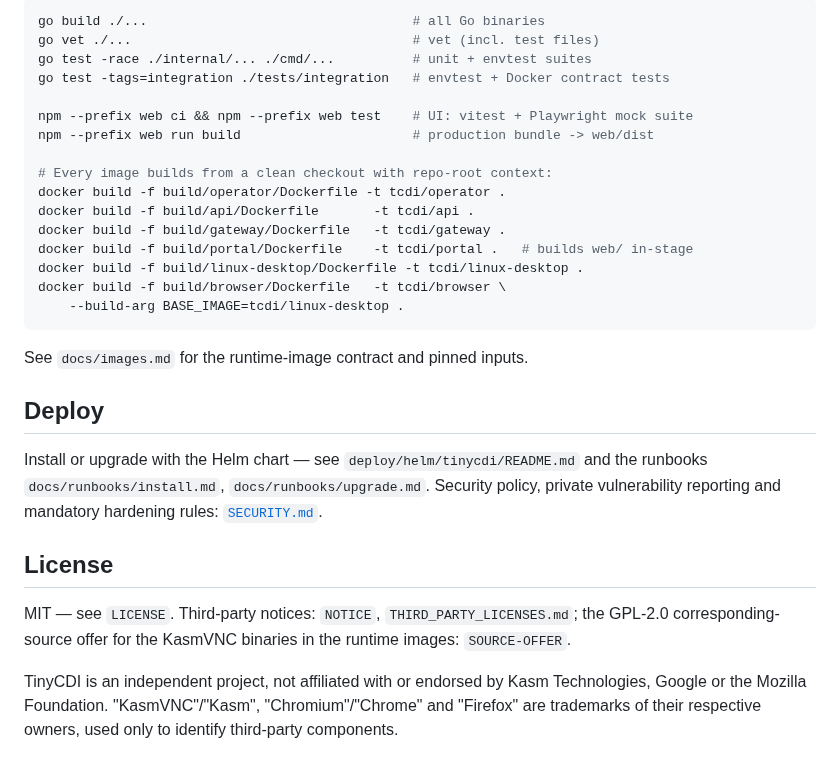
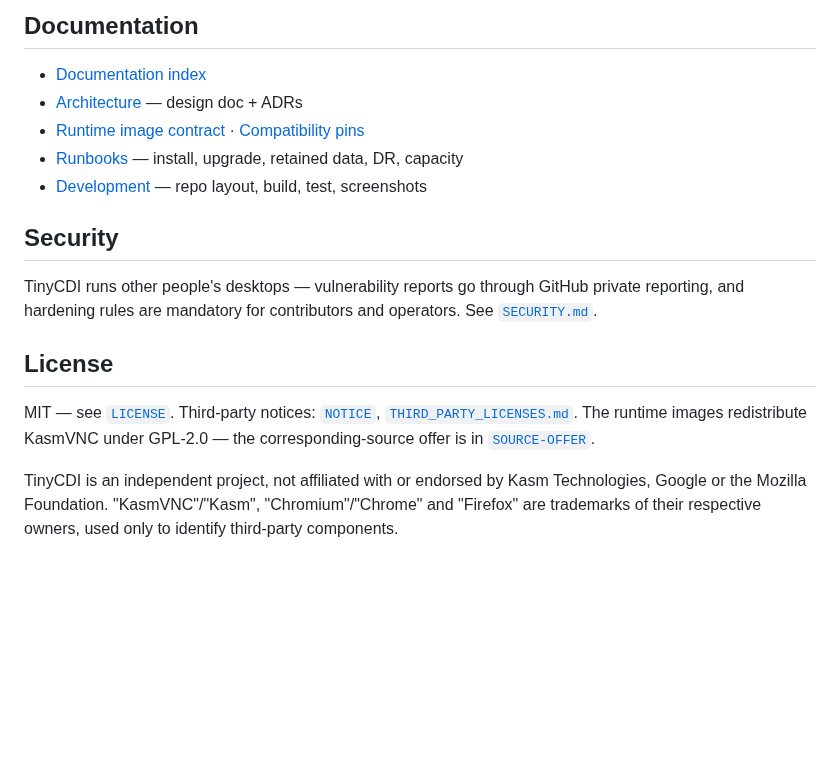
Before and after one commit to tinyorbitvn/tinycdi, a Markdown page: README.md, the part around one of its changes. GitHub-like rendering; blank space fills up the shorter version.

````diff
--- a/README.md
+++ b/README.md
@@ -45,36 +65,24 @@ web/       portal SPA (React/TypeScript, Vite, vitest + Playwright mock suite)
 
-```sh
-go build ./...                                  # all Go binaries
-go vet ./...                                    # vet (incl. test files)
-go test -race ./internal/... ./cmd/...          # unit + envtest suites
-go test -tags=integration ./tests/integration   # envtest + Docker contract tests
+## Documentation
 
-npm --prefix web ci && npm --prefix web test    # UI: vitest + Playwright mock suite
-npm --prefix web run build                      # production bundle -> web/dist
+- [Documentation index](docs/README.md)
+- [Architecture](docs/architecture.md) — design doc + ADRs
+- [Runtime image contract](docs/images.md) · [Compatibility pins](docs/compatibility.md)
+- [Runbooks](docs/runbooks/install.md) — install, upgrade, retained data, DR, capacity
+- [Development](docs/development.md) — repo layout, build, test, screenshots
 
-# Every image builds from a clean checkout with repo-root context:
-docker build -f build/operator/Dockerfile -t tcdi/operator .
-docker build -f build/api/Dockerfile       -t tcdi/api .
-docker build -f build/gateway/Dockerfile   -t tcdi/gateway .
-docker build -f build/portal/Dockerfile    -t tcdi/portal .   # builds web/ in-stage
-docker build -f build/linux-desktop/Dockerfile -t tcdi/linux-desktop .
-docker build -f build/browser/Dockerfile   -t tcdi/browser \
-    --build-arg BASE_IMAGE=tcdi/linux-desktop .
-```
+## Security
 
-See `docs/images.md` for the runtime-image contract and pinned inputs.
-
-## Deploy
-
-Install or upgrade with the Helm chart — see `deploy/helm/tinycdi/README.md`
-and the runbooks `docs/runbooks/install.md`, `docs/runbooks/upgrade.md`.
-Security policy, private vulnerability reporting and mandatory hardening rules: [`SECURITY.md`](SECURITY.md).
+TinyCDI runs other people's desktops — vulnerability reports go through
+GitHub private reporting, and hardening rules are mandatory for
+contributors and operators. See [`SECURITY.md`](SECURITY.md).
 
 ## License
 
-MIT — see `LICENSE`. Third-party notices: `NOTICE`,
-`THIRD_PARTY_LICENSES.md`; the GPL-2.0 corresponding-source offer for the
-KasmVNC binaries in the runtime images: `SOURCE-OFFER`.
+MIT — see [`LICENSE`](LICENSE). Third-party notices: [`NOTICE`](NOTICE),
+[`THIRD_PARTY_LICENSES.md`](THIRD_PARTY_LICENSES.md). The runtime images
+redistribute KasmVNC under GPL-2.0 — the corresponding-source offer is in
+[`SOURCE-OFFER`](SOURCE-OFFER).
 
 TinyCDI is an independent project, not affiliated with or endorsed by
 Kasm Technologies, Google or the Mozilla Foundation. "KasmVNC"/"Kasm",
````
Also changed, not shown: other parts of README.md (+56 -36 lines), docs/README.md (added, +50 -0 lines), docs/architecture.md (+23 -0 lines), docs/development.md (added, +88 -0 lines), docs/images/screenshots/portal-create.png (added), docs/images/screenshots/portal-data.png (added), docs/images/screenshots/portal-detail.png (added), docs/images/screenshots/portal-workspaces.png (added), docs/images/screenshots/session-browser.png (added), docs/images/screenshots/session-desktop.png (added), 2 other files.
